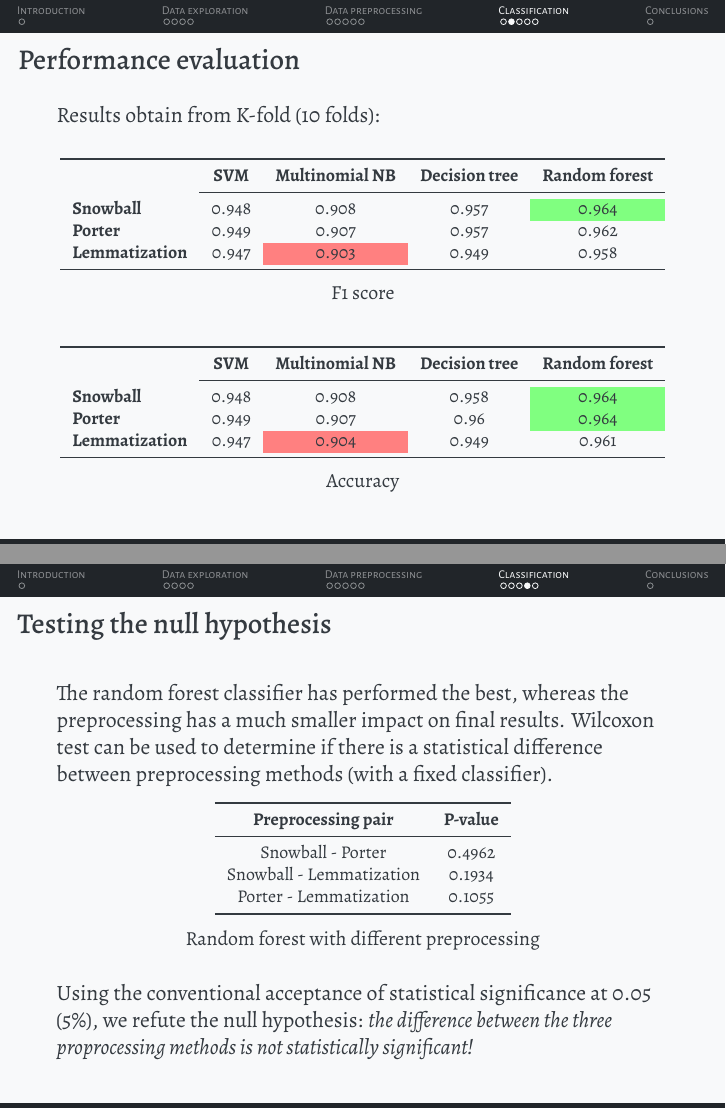
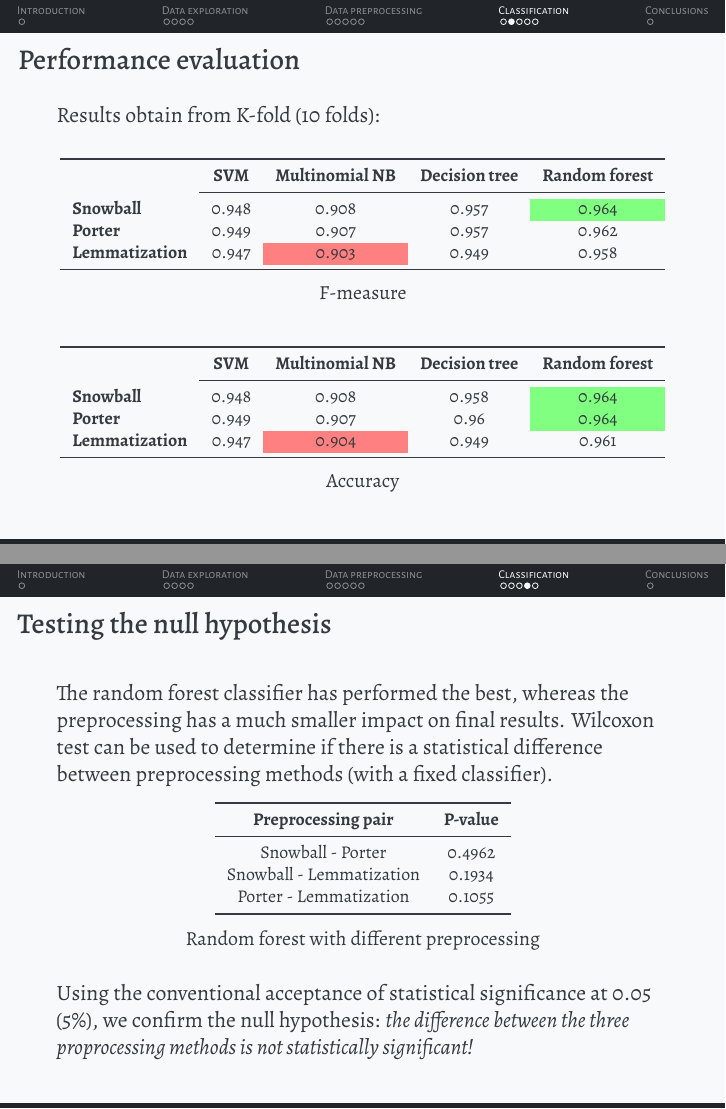
Before and after one commit to AlessandroZanatta/AI4CS, LaTeX slides (slides/main.tex): pages 14 and 16 of 19, joined at a grey line. Compiled offline with XeLaTeX.

Commit message:
Fixed missing comma. Fixed incorrect sentence. Rename F1-score to F-measure to keep it consistent with the name used during lectures.

```diff
--- a/slides/main.tex
+++ b/slides/main.tex
@@ -195,7 +195,7 @@
 			\textbf{Porter}        & 0.949        & 0.907                   & 0.957                  & 0.962                     \\
 			\textbf{Lemmatization} & 0.947        & \cellcolor{red!50}0.903 & 0.949                  & 0.958                     \\  \bottomrule
 		\end{tabular}
-		\caption{F1 score}
+		\caption{F-measure}
 	\end{table}
 	\vspace{0.3cm}
 	\begin{table}
@@ -239,7 +239,7 @@
 	\end{table}
 
 	Using the conventional acceptance of statistical significance at 0.05 (5\%), we
-	refute the null hypothesis: \textit{the difference between the three
+	confirm the null hypothesis: \textit{the difference between the three
 		proprocessing methods is not statistically significant!}
 \end{frame}
 
```
Also changed, not shown: slides/main.pdf, src/figures/boxplot_results.png, slides/main.tex (2 more changed lines).
